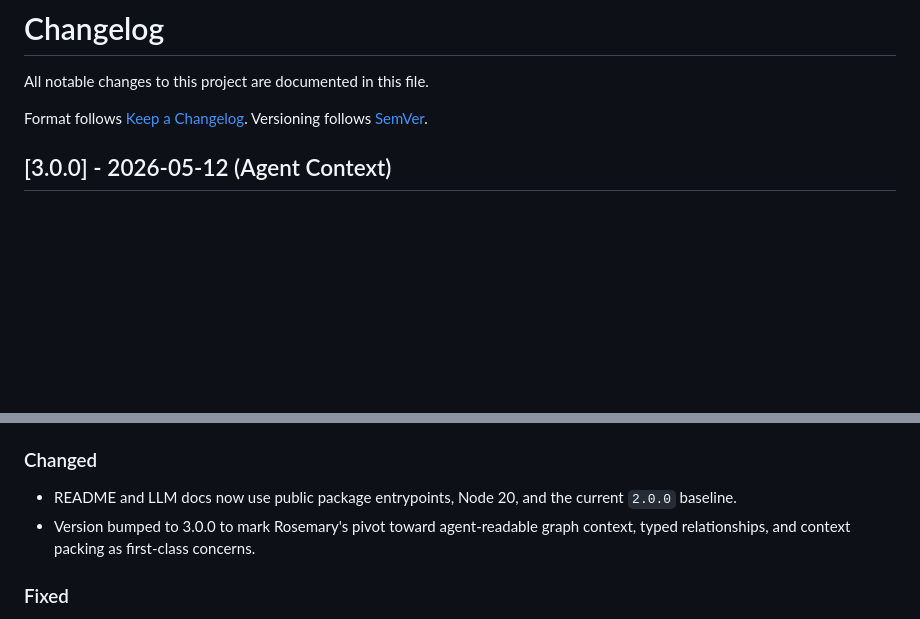
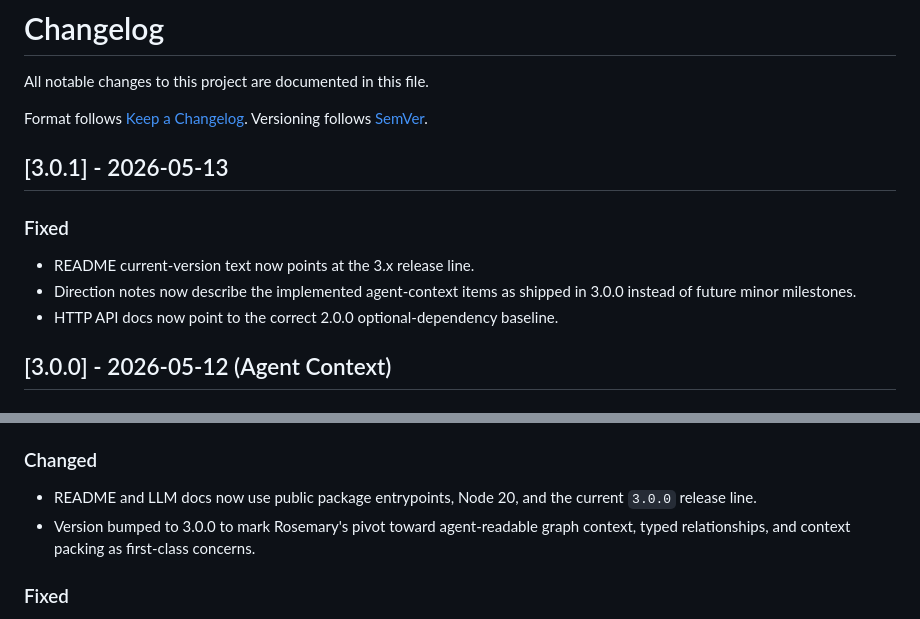
Before and after one commit to luisfer/rosemary-js, a Markdown page: CHANGELOG.md, 2 parts joined by grey strips. Drawn GitHub-style; blank space fills up the shorter version.

```diff
--- a/CHANGELOG.md
+++ b/CHANGELOG.md
@@ -3,6 +3,13 @@
 All notable changes to this project are documented in this file.
 
 Format follows [Keep a Changelog](https://keepachangelog.com/en/1.0.0/). Versioning follows [SemVer](https://semver.org/spec/v2.0.0.html).
+
+## [3.0.1] - 2026-05-13
+
+### Fixed
+- README current-version text now points at the 3.x release line.
+- Direction notes now describe the implemented agent-context items as shipped in 3.0.0 instead of future minor milestones.
+- HTTP API docs now point to the correct 2.0.0 optional-dependency baseline.
 
 ## [3.0.0] - 2026-05-12 (Agent Context)
 
@@ -16,7 +23,7 @@ Format follows [Keep a Changelog](https://keepachangelog.com/en/1.0.0/). Version
 - `npm run eval:agent-context` and `evals/agent-context.json` for recall, inference, bridge, and context-pack checks.
 
 ### Changed
-- README and LLM docs now use public package entrypoints, Node 20, and the current `2.0.0` baseline.
+- README and LLM docs now use public package entrypoints, Node 20, and the current `3.0.0` release line.
 - Version bumped to 3.0.0 to mark Rosemary's pivot toward agent-readable graph context, typed relationships, and context packing as first-class concerns.
 
 ### Fixed
```
Also changed, not shown: docs/direction.md (+8 -8 lines), readme.md (+4 -2 lines).
